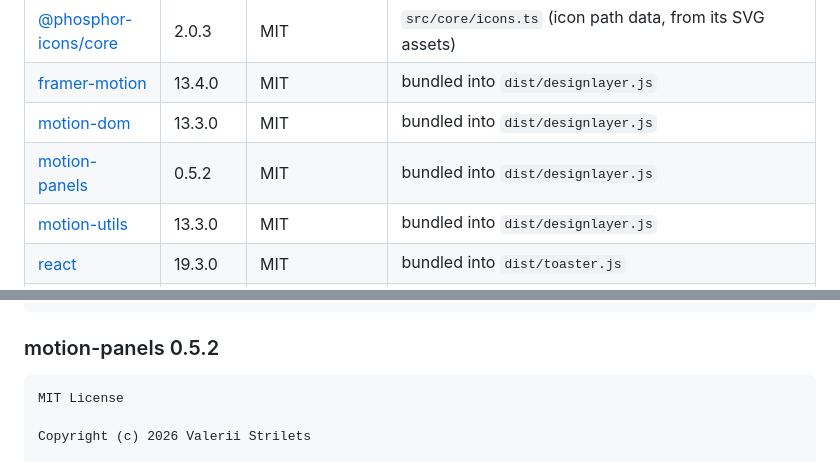
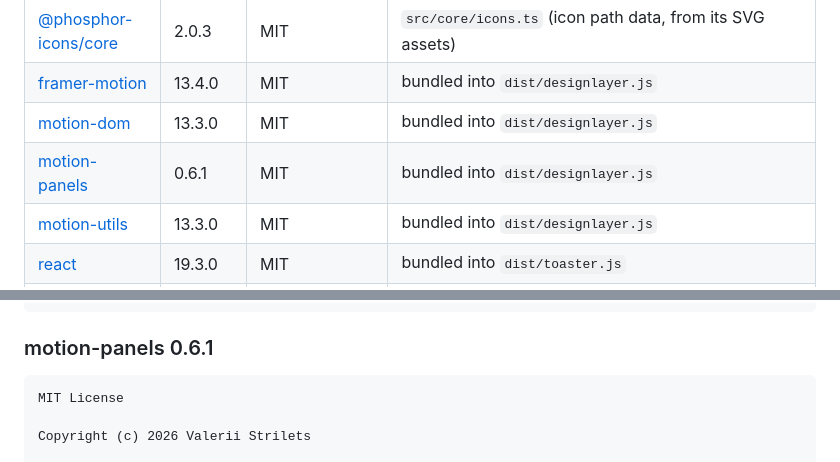
Before and after one commit to phil8-li/design-layer, a Markdown page: THIRD_PARTY_NOTICES.md, 2 parts joined by grey strips. Drawn GitHub-style.

Commit message:
Regenerate the files generated from the bumped packages (THIRD_PARTY_NOTICES.md)

````diff
--- a/THIRD_PARTY_NOTICES.md
+++ b/THIRD_PARTY_NOTICES.md
@@ -17,7 +17,7 @@ below.
 | [@phosphor-icons/core](https://github.com/phosphor-icons/phosphor-core) | 2.0.3 | MIT | `src/core/icons.ts` (icon path data, from its SVG assets) |
 | [framer-motion](https://github.com/motiondivision/motion) | 13.4.0 | MIT | bundled into `dist/designlayer.js` |
 | [motion-dom](https://github.com/motiondivision/motion) | 13.3.0 | MIT | bundled into `dist/designlayer.js` |
-| [motion-panels](https://github.com/letstri/motion-panels) | 0.5.2 | MIT | bundled into `dist/designlayer.js` |
+| [motion-panels](https://github.com/letstri/motion-panels) | 0.6.1 | MIT | bundled into `dist/designlayer.js` |
 | [motion-utils](https://github.com/motiondivision/motion) | 13.3.0 | MIT | bundled into `dist/designlayer.js` |
 | [react](https://github.com/react/react) | 19.3.0 | MIT | bundled into `dist/toaster.js` |
 | [react-dom](https://github.com/react/react) | 19.3.0 | MIT | bundled into `dist/toaster.js` |
@@ -122,7 +122,7 @@ OUT OF OR IN CONNECTION WITH THE SOFTWARE OR THE USE OR OTHER DEALINGS IN THE
 SOFTWARE.
 ```
 
-### motion-panels 0.5.2
+### motion-panels 0.6.1
 
 ```
 MIT License
````
